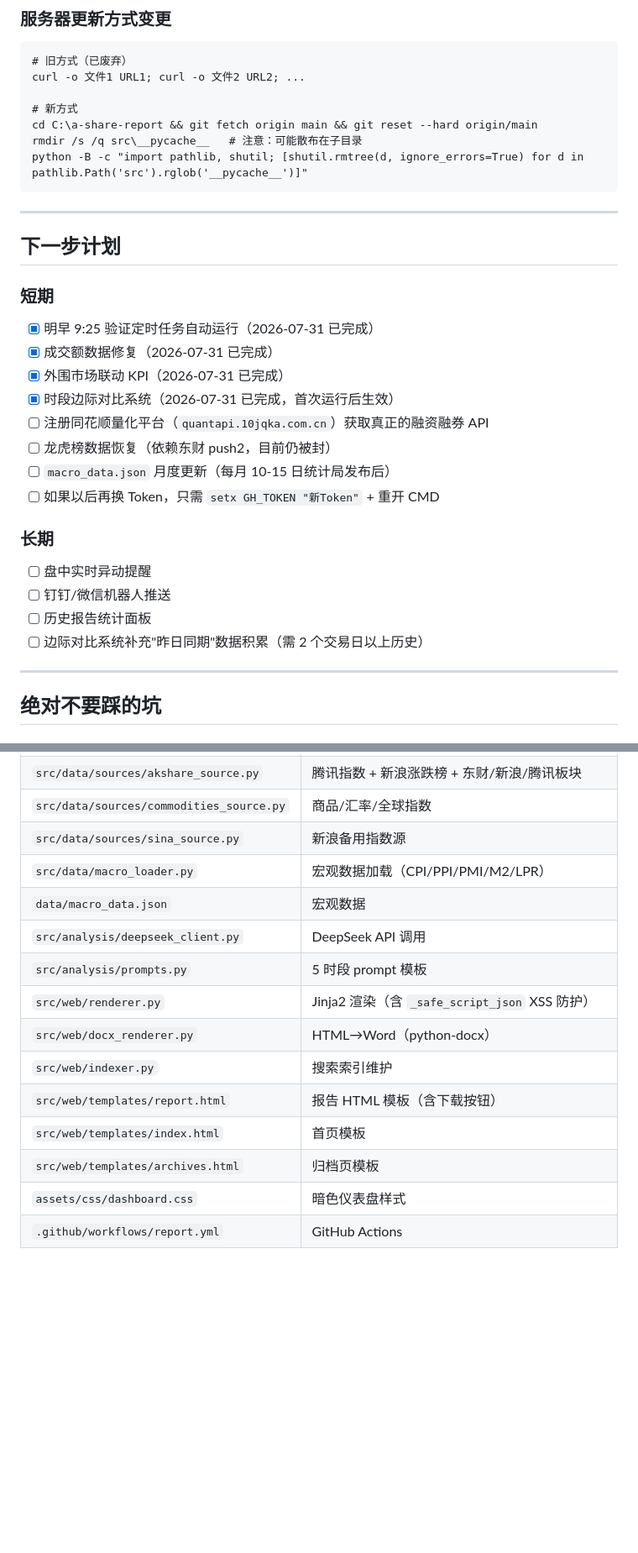
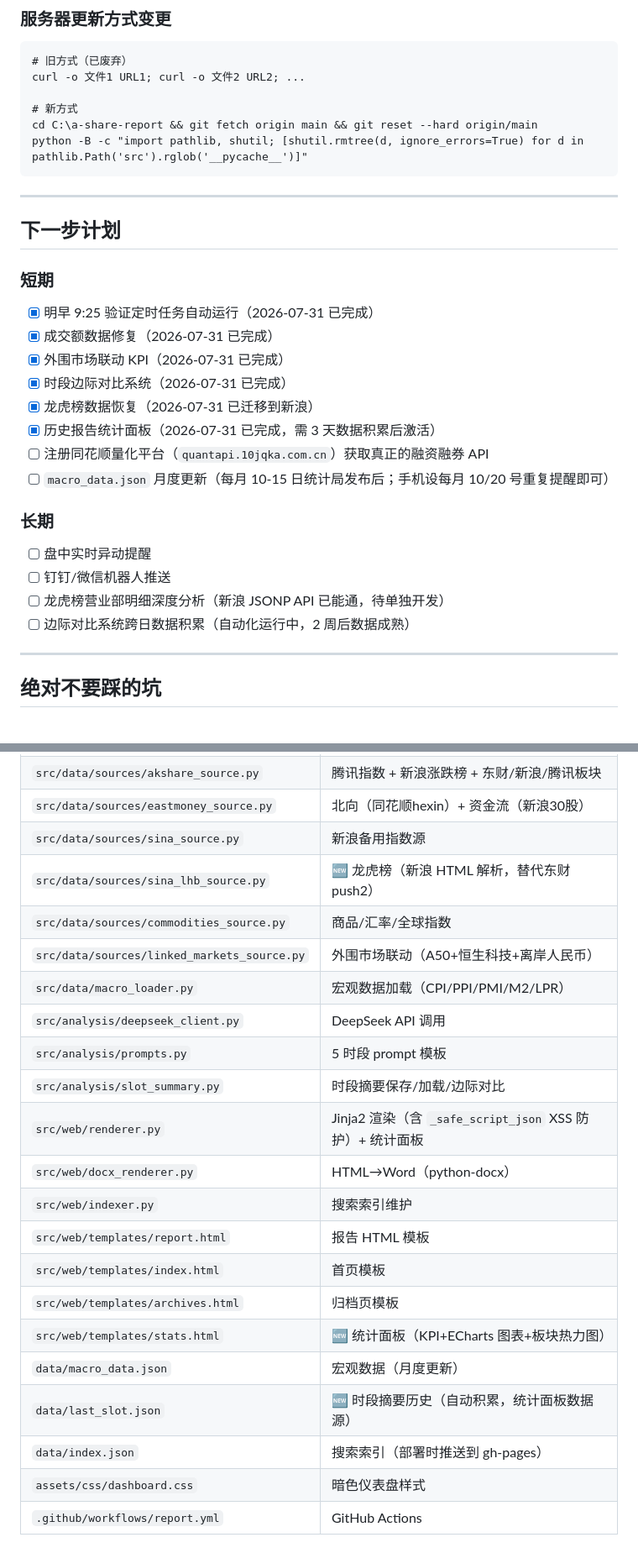
Before and after one commit to ad12398/a-share-report, a Markdown page: HANDOFF.md, 2 parts joined by grey strips. Shown at 84% size. GitHub-like rendering; blank space fills up the shorter version.

````diff
--- a/HANDOFF.md
+++ b/HANDOFF.md
@@ -101,7 +102,6 @@ curl -o 文件1 URL1; curl -o 文件2 URL2; ...
 
 # 新方式
 cd C:\a-share-report && git fetch origin main && git reset --hard origin/main
-rmdir /s /q src\__pycache__   # 注意：可能散布在子目录
 python -B -c "import pathlib, shutil; [shutil.rmtree(d, ignore_errors=True) for d in pathlib.Path('src').rglob('__pycache__')]"
 ```
 
@@ -113,17 +113,17 @@ python -B -c "import pathlib, shutil; [shutil.rmtree(d, ignore_errors=True) for
 - [x] 明早 9:25 验证定时任务自动运行（2026-07-31 已完成）
 - [x] 成交额数据修复（2026-07-31 已完成）
 - [x] 外围市场联动 KPI（2026-07-31 已完成）
-- [x] 时段边际对比系统（2026-07-31 已完成，首次运行后生效）
+- [x] 时段边际对比系统（2026-07-31 已完成）
+- [x] 龙虎榜数据恢复（2026-07-31 已迁移到新浪）
+- [x] 历史报告统计面板（2026-07-31 已完成，需 3 天数据积累后激活）
 - [ ] 注册同花顺量化平台（`quantapi.10jqka.com.cn`）获取真正的融资融券 API
-- [ ] 龙虎榜数据恢复（依赖东财 push2，目前仍被封）
-- [ ] `macro_data.json` 月度更新（每月 10-15 日统计局发布后）
-- [ ] 如果以后再换 Token，只需 `setx GH_TOKEN "新Token"` + 重开 CMD
+- [ ] `macro_data.json` 月度更新（每月 10-15 日统计局发布后；手机设每月 10/20 号重复提醒即可）
 
 ### 长期
 - [ ] 盘中实时异动提醒
 - [ ] 钉钉/微信机器人推送
-- [ ] 历史报告统计面板
-- [ ] 边际对比系统补充"昨日同期"数据积累（需 2 个交易日以上历史）
+- [ ] 龙虎榜营业部明细深度分析（新浪 JSONP API 已能通，待单独开发）
+- [ ] 边际对比系统跨日数据积累（自动化运行中，2 周后数据成熟）
 
 ---
 
@@ -194,15 +188,22 @@ python -B -c "import pathlib, shutil; [shutil.rmtree(d, ignore_errors=True) for
 | `src/data/sources/akshare_source.py` | 腾讯指数 + 新浪涨跌榜 + 东财/新浪/腾讯板块 |
+| `src/data/sources/eastmoney_source.py` | 北向（同花顺hexin）+ 资金流（新浪30股）|
+| `src/data/sources/sina_source.py` | 新浪备用指数源 |
+| `src/data/sources/sina_lhb_source.py` | 🆕 龙虎榜（新浪 HTML 解析，替代东财 push2） |
 | `src/data/sources/commodities_source.py` | 商品/汇率/全球指数 |
-| `src/data/sources/sina_source.py` | 新浪备用指数源 |
+| `src/data/sources/linked_markets_source.py` | 外围市场联动（A50+恒生科技+离岸人民币） |
 | `src/data/macro_loader.py` | 宏观数据加载（CPI/PPI/PMI/M2/LPR） |
-| `data/macro_data.json` | 宏观数据 |
 | `src/analysis/deepseek_client.py` | DeepSeek API 调用 |
 | `src/analysis/prompts.py` | 5 时段 prompt 模板 |
-| `src/web/renderer.py` | Jinja2 渲染（含 `_safe_script_json` XSS 防护） |
+| `src/analysis/slot_summary.py` | 时段摘要保存/加载/边际对比 |
+| `src/web/renderer.py` | Jinja2 渲染（含 `_safe_script_json` XSS 防护）+ 统计面板 |
 | `src/web/docx_renderer.py` | HTML→Word（python-docx） |
 | `src/web/indexer.py` | 搜索索引维护 |
-| `src/web/templates/report.html` | 报告 HTML 模板（含下载按钮） |
+| `src/web/templates/report.html` | 报告 HTML 模板 |
 | `src/web/templates/index.html` | 首页模板 |
 | `src/web/templates/archives.html` | 归档页模板 |
+| `src/web/templates/stats.html` | 🆕 统计面板（KPI+ECharts 图表+板块热力图） |
+| `data/macro_data.json` | 宏观数据（月度更新） |
+| `data/last_slot.json` | 🆕 时段摘要历史（自动积累，统计面板数据源） |
+| `data/index.json` | 搜索索引（部署时推送到 gh-pages） |
 | `assets/css/dashboard.css` | 暗色仪表盘样式 |
 | `.github/workflows/report.yml` | GitHub Actions |
````
Also changed, not shown: other parts of HANDOFF.md (+26 -31 lines).
